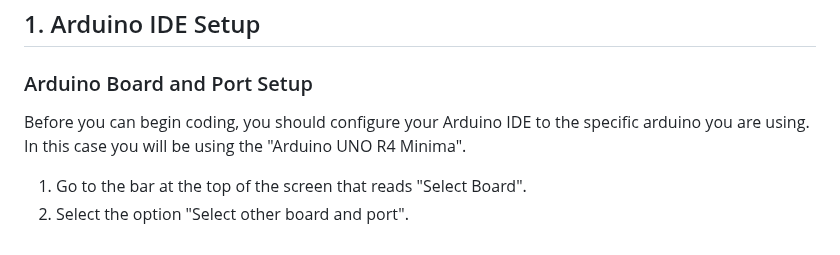
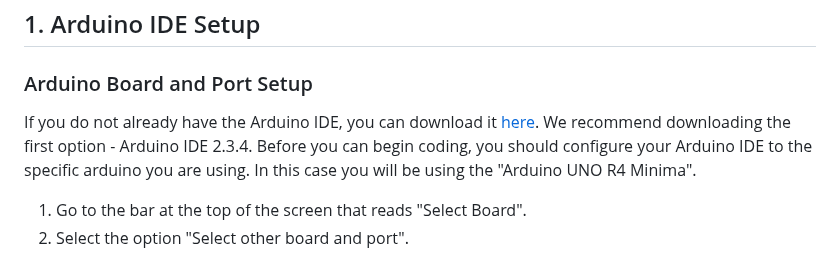
Before and after one commit to IdeasClinicUWaterloo/InnovationChallange_Guides, a Markdown page: Dashboard/GUIDE.md, the part around the change. Rendered like a GitHub page.

Commit message:
Update GUIDE.md
Added IDE download link.

```diff
--- a/Dashboard/GUIDE.md
+++ b/Dashboard/GUIDE.md
@@ -23,6 +23,7 @@ A step-by-step guide on how to  implement arduino sensor modules into python wor
 ## 1. Arduino IDE Setup
 
 ### Arduino Board and Port Setup
+If you do not already have the Arduino IDE, you can download it [here](https://www.arduino.cc/en/software). We recommend downloading the first option - Arduino IDE 2.3.4.
 Before you can begin coding, you should configure your Arduino IDE to the specific arduino you are using. In this case you will be using the "Arduino UNO R4 Minima".
 
 1. Go to the bar at the top of the screen that reads "Select Board".
```
